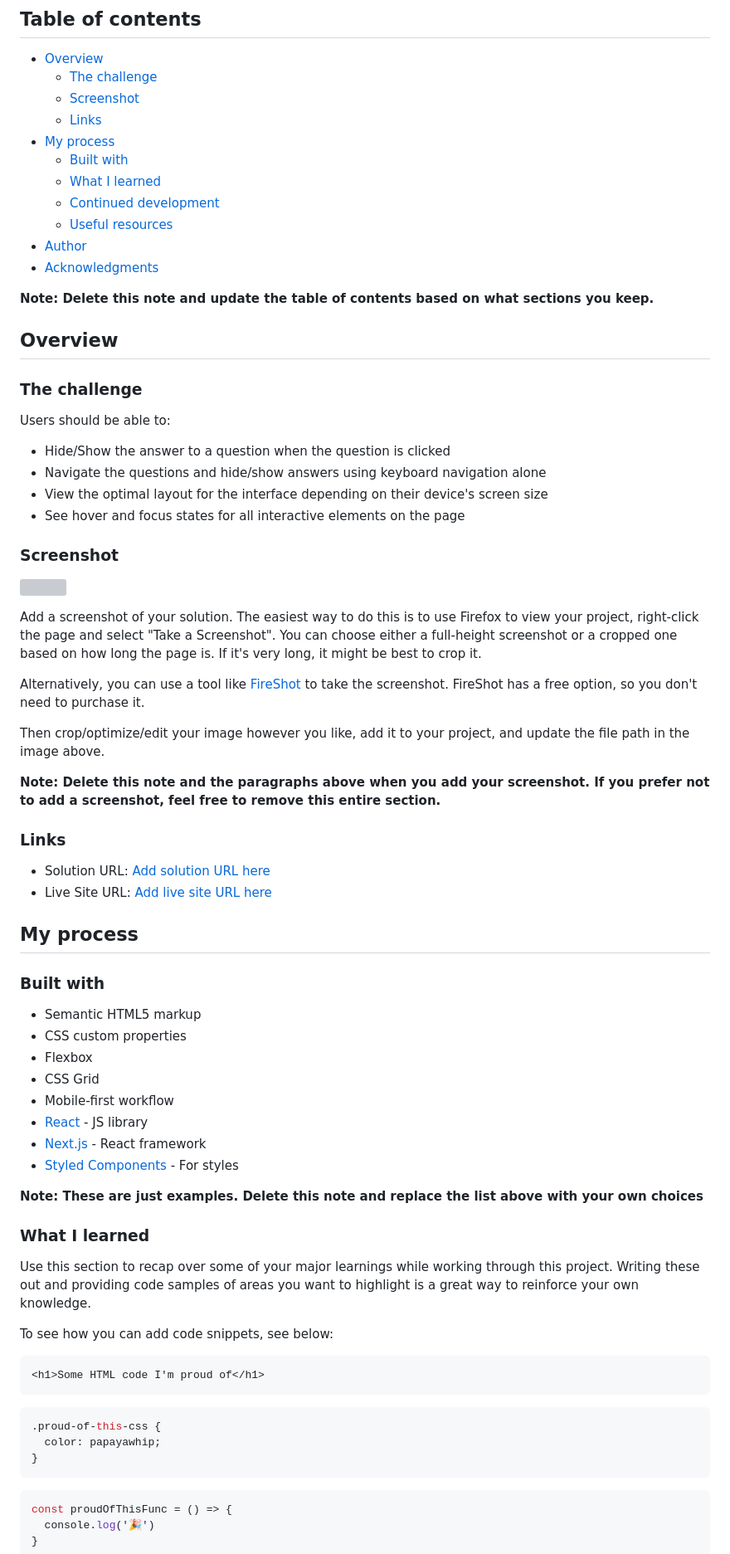
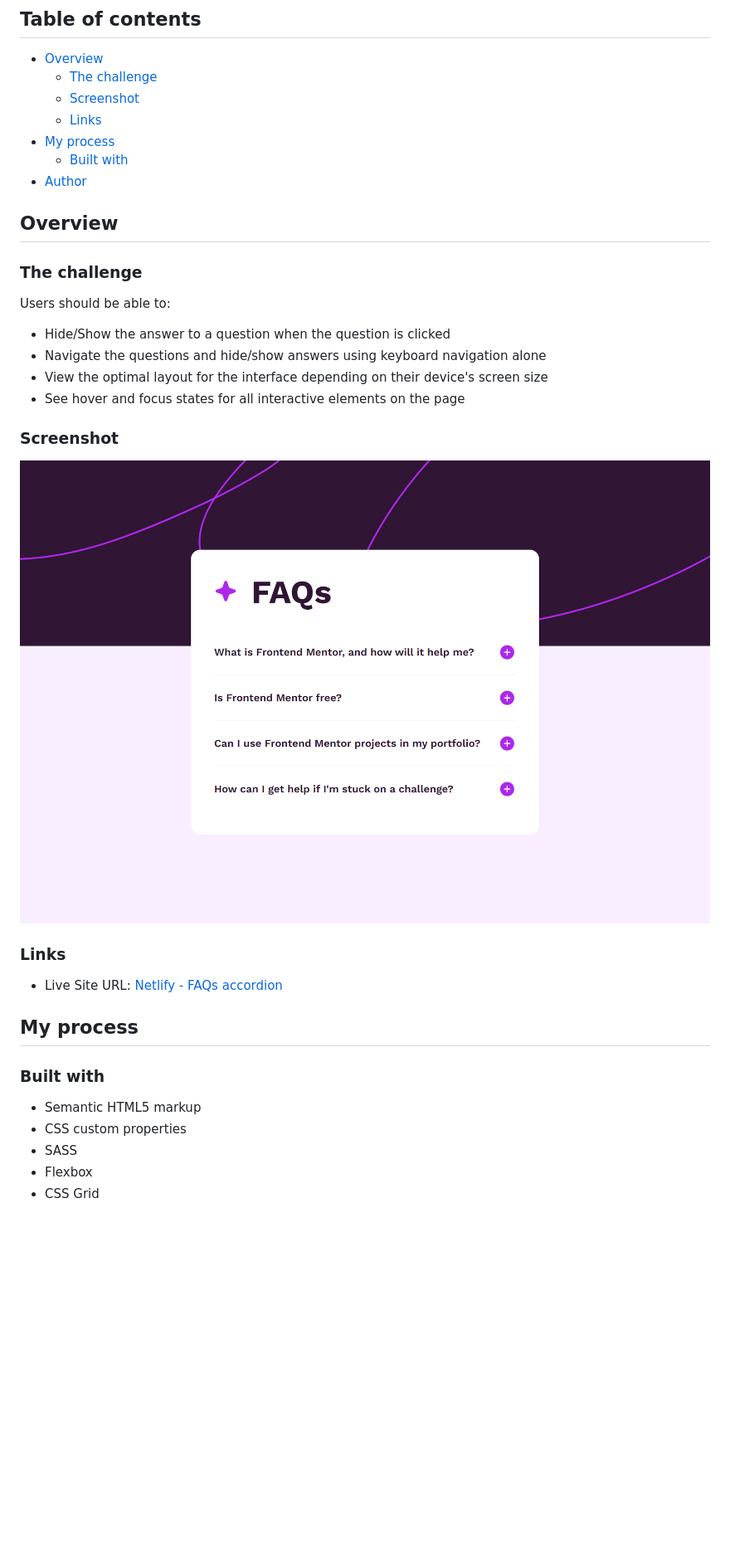
Before and after one commit to anacarolinabmv/FM-FAQ-accordion, a Markdown page: README-template.md, the part around the change printed below. Shown: that part at 83% size. Rendered like a GitHub page; pictures changed too: assets/screenshots/desktop_screenshot.png (added); blank space fills up the shorter version; grey boxes are pictures that could not be loaded.

Commit message:
Add desktop screenshot and README.md

````diff
--- a/README-template.md
+++ b/README-template.md
@@ -10,13 +10,7 @@ This is a solution to the [FAQ accordion challenge on Frontend Mentor](https://w
   - [Links](#links)
 - [My process](#my-process)
   - [Built with](#built-with)
-  - [What I learned](#what-i-learned)
-  - [Continued development](#continued-development)
-  - [Useful resources](#useful-resources)
 - [Author](#author)
-- [Acknowledgments](#acknowledgments)
-
-**Note: Delete this note and update the table of contents based on what sections you keep.**
 
 ## Overview
 
@@ -31,20 +25,11 @@ Users should be able to:
 
 ### Screenshot
 
-![](./screenshot.jpg)
-
-Add a screenshot of your solution. The easiest way to do this is to use Firefox to view your project, right-click the page and select "Take a Screenshot". You can choose either a full-height screenshot or a cropped one based on how long the page is. If it's very long, it might be best to crop it.
-
-Alternatively, you can use a tool like [FireShot](https://getfireshot.com/) to take the screenshot. FireShot has a free option, so you don't need to purchase it.
-
-Then crop/optimize/edit your image however you like, add it to your project, and update the file path in the image above.
-
-**Note: Delete this note and the paragraphs above when you add your screenshot. If you prefer not to add a screenshot, feel free to remove this entire section.**
+![](assets/screenshots/desktop_screenshot.png)
 
 ### Links
 
-- Solution URL: [Add solution URL here](https://your-solution-url.com)
-- Live Site URL: [Add live site URL here](https://your-live-site-url.com)
+- Live Site URL: [Netlify - FAQs accordion](https://fm-faq.netlify.app/)
 
 ## My process
 
@@ -52,32 +37,6 @@ Then crop/optimize/edit your image however you like, add it to your project, and
 
 - Semantic HTML5 markup
 - CSS custom properties
+- SASS
 - Flexbox
 - CSS Grid
-- Mobile-first workflow
-- [React](https://reactjs.org/) - JS library
-- [Next.js](https://nextjs.org/) - React framework
-- [Styled Components](https://styled-components.com/) - For styles
-
-**Note: These are just examples. Delete this note and replace the list above with your own choices**
-
-### What I learned
-
-Use this section to recap over some of your major learnings while working through this project. Writing these out and providing code samples of areas you want to highlight is a great way to reinforce your own knowledge.
-
-To see how you can add code snippets, see below:
-
-```html
-<h1>Some HTML code I'm proud of</h1>
-```
-```css
-.proud-of-this-css {
-  color: papayawhip;
-}
-```
-```js
-const proudOfThisFunc = () => {
-  console.log('🎉')
-}
-```
-
````
Also changed, not shown: other parts of README-template.md (+3 -27 lines), 1 other file.
